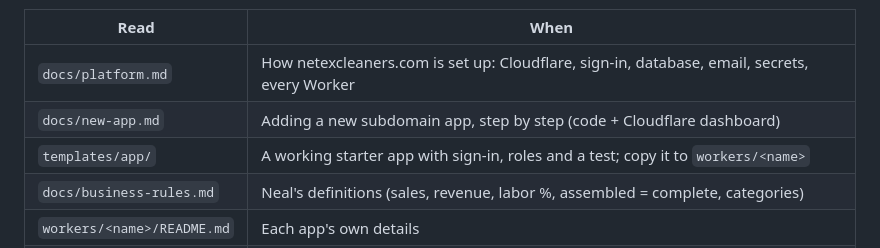
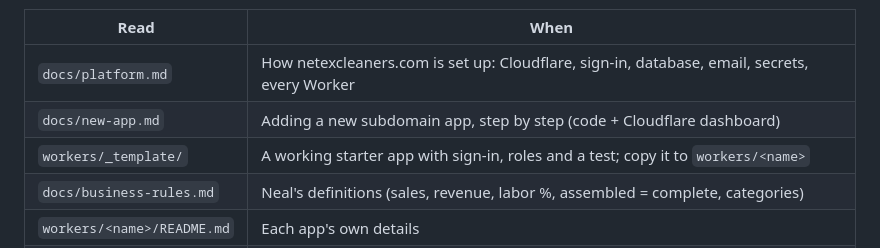
Before and after one commit to knealbarker/netex-apps, a Markdown page: CLAUDE.md, the part around the change. Rendered like a GitHub page.

Commit message:
CLAUDE.md: starter app is in workers/_template
Co-Authored-By: Claude Opus 5.5 <noreply@anthropic.com>
Claude-Session: https://claude.ai/code/session_018SdDbQRVhgza6SjaFEWk7D

```diff
--- a/CLAUDE.md
+++ b/CLAUDE.md
@@ -7,7 +7,7 @@ One app per subdomain, all on Cloudflare, one shared database, one sign-in.
 |---|---|
 | `docs/platform.md` | How netexcleaners.com is set up: Cloudflare, sign-in, database, email, secrets, every Worker |
 | `docs/new-app.md` | Adding a new subdomain app, step by step (code + Cloudflare dashboard) |
-| `templates/app/` | A working starter app with sign-in, roles and a test; copy it to `workers/<name>` |
+| `workers/_template/` | A working starter app with sign-in, roles and a test; copy it to `workers/<name>` |
 | `docs/business-rules.md` | Neal's definitions (sales, revenue, labor %, assembled = complete, categories) |
 | `workers/<name>/README.md` | Each app's own details |
 | `db/migrations/` | The database schema; comments in the SQL explain each table |
```
